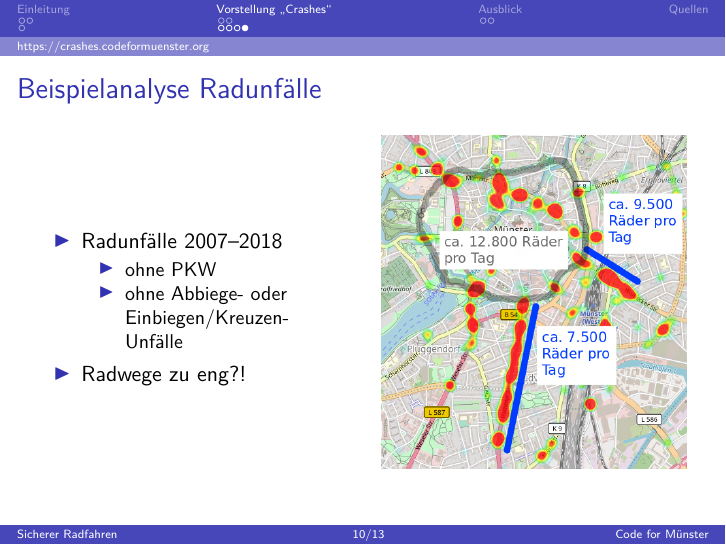
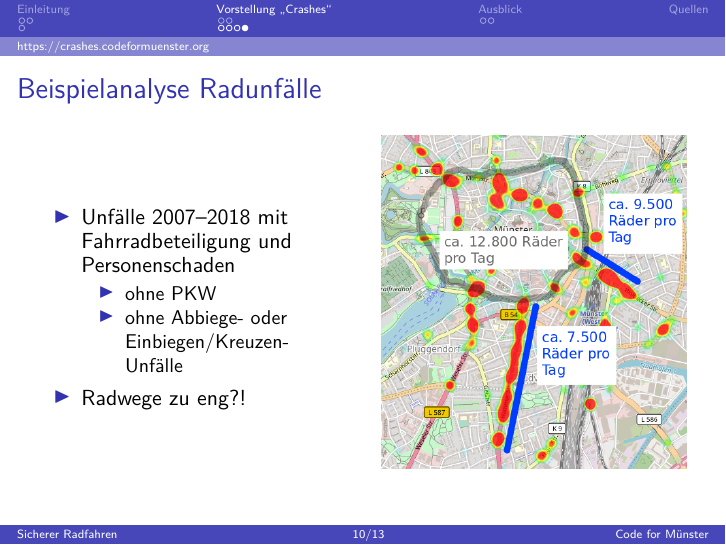
Before and after one commit to codeformuenster/crashes-shiny, LaTeX slides (doc/vortrag_forum_citizen_science_september_2019/vortrag_forum_citizen_science_september_2019.tex): page 18 of 21. Compiled offline with pdfLaTeX.

Commit message:
small fixes to slides

```diff
--- a/doc/vortrag_forum_citizen_science_september_2019/vortrag_forum_citizen_science_september_2019.tex
+++ b/doc/vortrag_forum_citizen_science_september_2019/vortrag_forum_citizen_science_september_2019.tex
@@ -186,7 +186,7 @@
   \begin{columns}
     \begin{column}{0.5\textwidth}
       \begin{itemize}
-    \item Radunfälle 2007--2018
+    \item Unfälle 2007--2018 mit Fahrradbeteiligung und Personenschaden
     \begin{itemize}
       \item ohne PKW
       \item ohne Abbiege- oder Einbiegen/Kreuzen-Unfälle
```
Also changed, not shown: doc/vortrag_forum_citizen_science_september_2019/vortrag_forum_citizen_science_september_2019.pdf, doc/vortrag_forum_citizen_science_september_2019/vortrag_forum_citizen_science_september_2019.tex (2 more changed lines).
